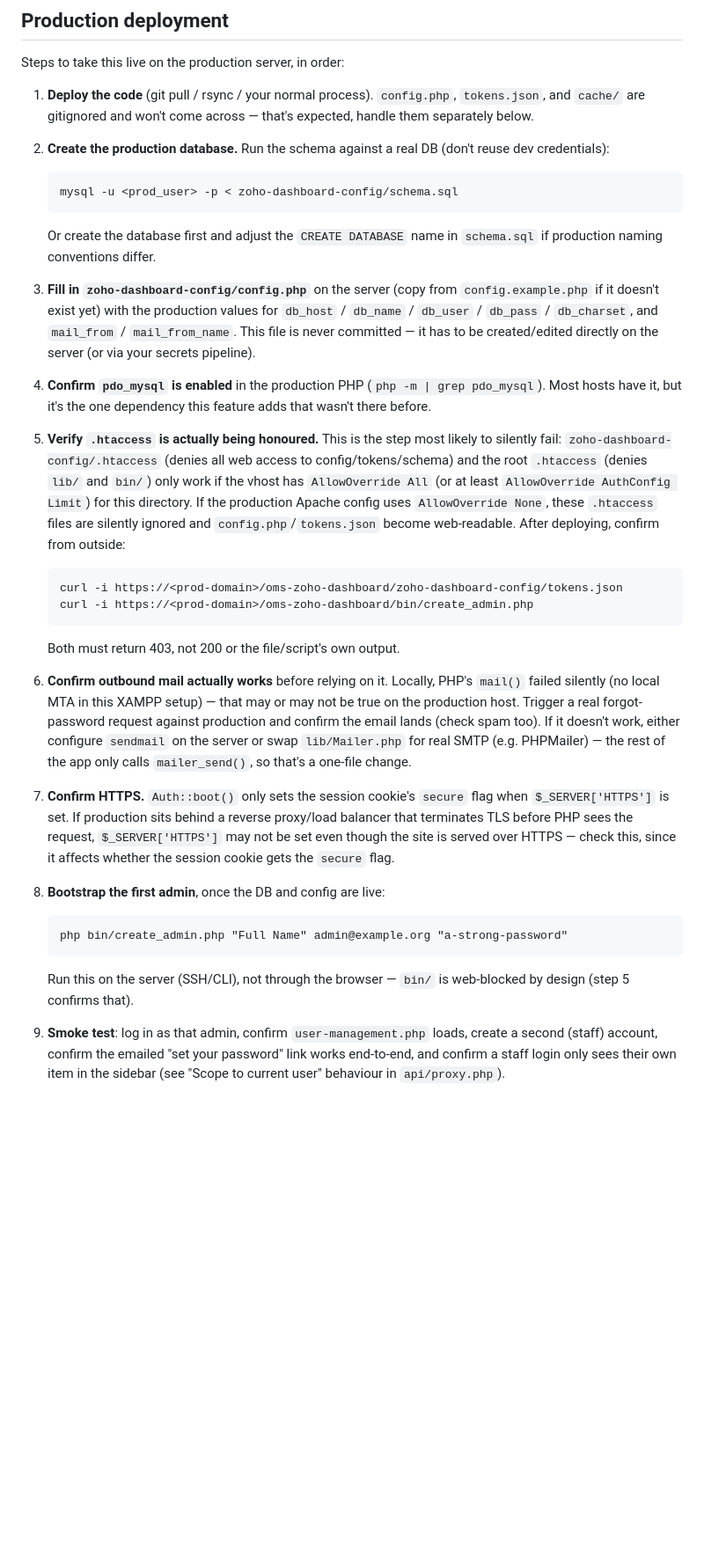
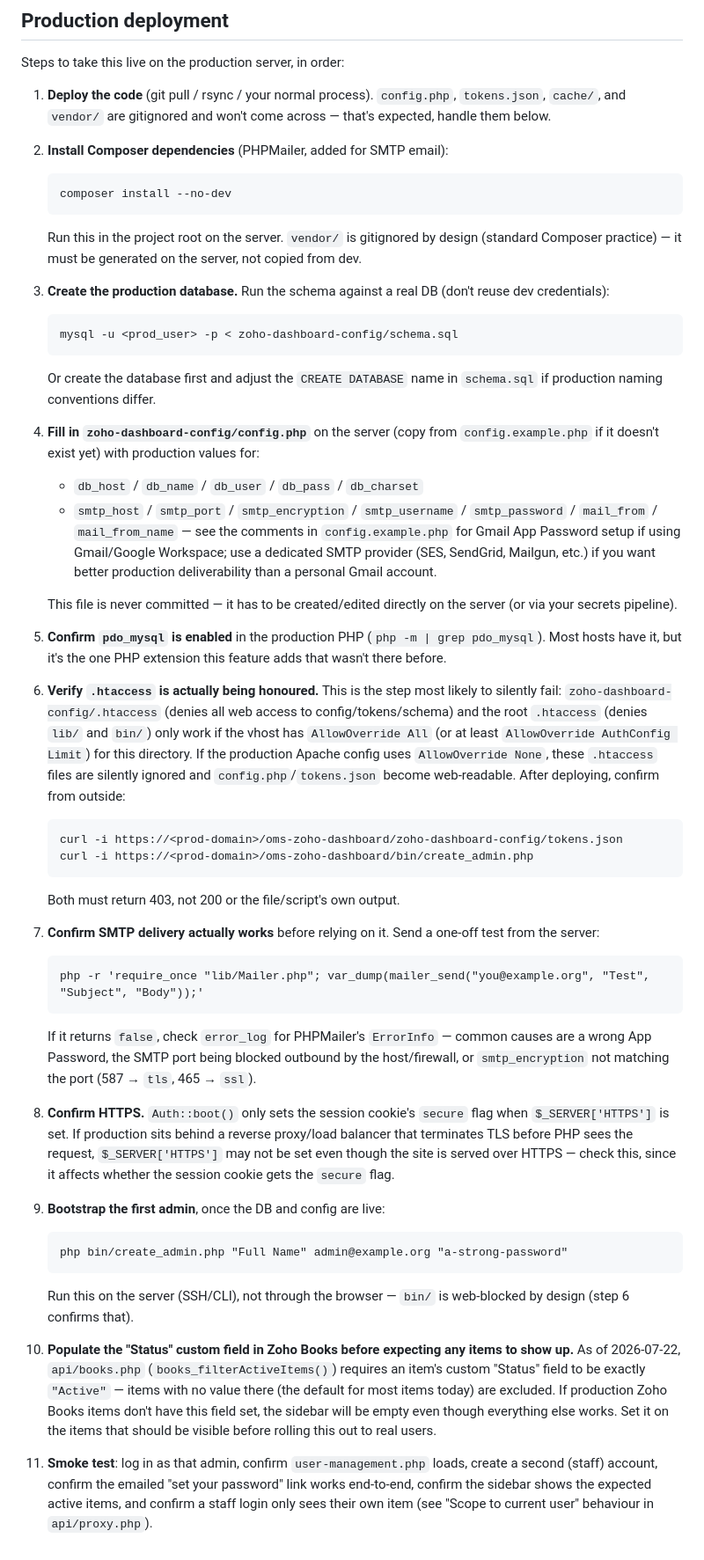
Before and after one commit to awesomepatrik/oms-zoho-dasbhoard, a Markdown page: docs/features/login-user-management.md, the part around one of its changes. Shown at 88% size. Rendered like a GitHub page; blank space fills up the shorter version.

Commit message:
Update production deployment doc for SMTP and item-visibility requirement
The doc still described the old mail()-based setup and didn't mention
the Composer/PHPMailer dependency added since, or that items need the
custom "Status" field set to "Active" in Zoho Books to appear at all.

Co-Authored-By: Claude Sonnet 5 <noreply@anthropic.com>

````diff
--- a/docs/features/login-user-management.md
+++ b/docs/features/login-user-management.md
@@ -152,10 +156,18 @@ CREATE TABLE password_resets (
 Steps to take this live on the production server, in order:
 
 1. **Deploy the code** (git pull / rsync / your normal process). `config.php`,
-   `tokens.json`, and `cache/` are gitignored and won't come across — that's
-   expected, handle them separately below.
+   `tokens.json`, `cache/`, and `vendor/` are gitignored and won't come
+   across — that's expected, handle them below.
 
-2. **Create the production database.** Run the schema against a real DB
+2. **Install Composer dependencies** (PHPMailer, added for SMTP email):
+   ```
+   composer install --no-dev
+   ```
+   Run this in the project root on the server. `vendor/` is gitignored by
+   design (standard Composer practice) — it must be generated on the server,
+   not copied from dev.
+
+3. **Create the production database.** Run the schema against a real DB
    (don't reuse dev credentials):
    ```
    mysql -u <prod_user> -p < zoho-dashboard-config/schema.sql
@@ -163,17 +175,24 @@ Steps to take this live on the production server, in order:
    Or create the database first and adjust the `CREATE DATABASE` name in
    `schema.sql` if production naming conventions differ.
 
-3. **Fill in `zoho-dashboard-config/config.php`** on the server (copy from
-   `config.example.php` if it doesn't exist yet) with the production values
-   for `db_host` / `db_name` / `db_user` / `db_pass` / `db_charset`, and
-   `mail_from` / `mail_from_name`. This file is never committed — it has to
-   be created/edited directly on the server (or via your secrets pipeline).
+4. **Fill in `zoho-dashboard-config/config.php`** on the server (copy from
+   `config.example.php` if it doesn't exist yet) with production values for:
+   - `db_host` / `db_name` / `db_user` / `db_pass` / `db_charset`
+   - `smtp_host` / `smtp_port` / `smtp_encryption` / `smtp_username` /
+     `smtp_password` / `mail_from` / `mail_from_name` — see the comments in
+     `config.example.php` for Gmail App Password setup if using Gmail/Google
+     Workspace; use a dedicated SMTP provider (SES, SendGrid, Mailgun, etc.)
+     if you want better production deliverability than a personal Gmail
+     account.
 
-4. **Confirm `pdo_mysql` is enabled** in the production PHP (`php -m | grep pdo_mysql`).
-   Most hosts have it, but it's the one dependency this feature adds that
+   This file is never committed — it has to be created/edited directly on
+   the server (or via your secrets pipeline).
+
+5. **Confirm `pdo_mysql` is enabled** in the production PHP (`php -m | grep pdo_mysql`).
+   Most hosts have it, but it's the one PHP extension this feature adds that
    wasn't there before.
 
-5. **Verify `.htaccess` is actually being honoured.** This is the step most
+6. **Verify `.htaccess` is actually being honoured.** This is the step most
    likely to silently fail: `zoho-dashboard-config/.htaccess` (denies all web
    access to config/tokens/schema) and the root `.htaccess` (denies `lib/`
    and `bin/`) only work if the vhost has `AllowOverride All` (or at least
@@ -187,30 +206,41 @@ Steps to take this live on the production server, in order:
    ```
    Both must return 403, not 200 or the file/script's own output.
 
-6. **Confirm outbound mail actually works** before relying on it. Locally,
-   PHP's `mail()` failed silently (no local MTA in this XAMPP setup) — that
-   may or may not be true on the production host. Trigger a real
-   forgot-password request against production and confirm the email lands
-   (check spam too). If it doesn't work, either configure `sendmail` on the
-   server or swap `lib/Mailer.php` for real SMTP (e.g. PHPMailer) — the rest
-   of the app only calls `mailer_send()`, so that's a one-file change.
+7. **Confirm SMTP delivery actually works** before relying on it. Send a
+   one-off test from the server:
+   ```
+   php -r 'require_once "lib/Mailer.php"; var_dump(mailer_send("you@example.org", "Test", "Subject", "Body"));'
+   ```
+   If it returns `false`, check `error_log` for PHPMailer's `ErrorInfo` —
+   common causes are a wrong App Password, the SMTP port being blocked
+   outbound by the host/firewall, or `smtp_encryption` not matching the port
+   (587 → `tls`, 465 → `ssl`).
 
-7. **Confirm HTTPS.** `Auth::boot()` only sets the session cookie's `secure`
+8. **Confirm HTTPS.** `Auth::boot()` only sets the session cookie's `secure`
    flag when `$_SERVER['HTTPS']` is set. If production sits behind a
    reverse proxy/load balancer that terminates TLS before PHP sees the
    request, `$_SERVER['HTTPS']` may not be set even though the site is
    served over HTTPS — check this, since it affects whether the session
    cookie gets the `secure` flag.
 
-8. **Bootstrap the first admin**, once the DB and config are live:
+9. **Bootstrap the first admin**, once the DB and config are live:
    ```
    php bin/create_admin.php "Full Name" admin@example.org "a-strong-password"
    ```
    Run this on the server (SSH/CLI), not through the browser — `bin/` is
-   web-blocked by design (step 5 confirms that).
+   web-blocked by design (step 6 confirms that).
 
-9. **Smoke test**: log in as that admin, confirm `user-management.php`
-   loads, create a second (staff) account, confirm the emailed "set your
-   password" link works end-to-end, and confirm a staff login only sees
-   their own item in the sidebar (see "Scope to current user" behaviour in
-   `api/proxy.php`).
+10. **Populate the "Status" custom field in Zoho Books before expecting any
+    items to show up.** As of 2026-07-22, `api/books.php`
+    (`books_filterActiveItems()`) requires an item's custom "Status" field
+    to be exactly `"Active"` — items with no value there (the default for
+    most items today) are excluded. If production Zoho Books items don't
+    have this field set, the sidebar will be empty even though everything
+    else works. Set it on the items that should be visible before rolling
+    this out to real users.
+
+11. **Smoke test**: log in as that admin, confirm `user-management.php`
+    loads, create a second (staff) account, confirm the emailed "set your
+    password" link works end-to-end, confirm the sidebar shows the expected
+    active items, and confirm a staff login only sees their own item (see
+    "Scope to current user" behaviour in `api/proxy.php`).
````
Also changed, not shown: other parts of docs/features/login-user-management.md (+10 -6 lines).
